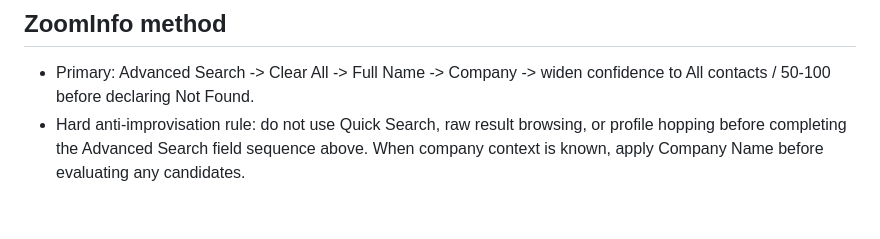
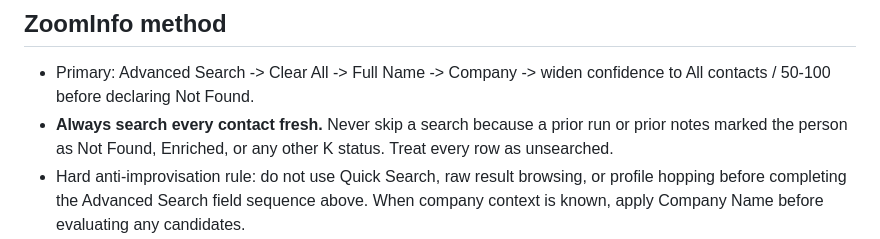
Before and after one commit to kyledrehwing-Dre/kyle-leadgen-workspace, a Markdown page: TOOLS.md, the part around the change. Drawn GitHub-style; blank space fills up the shorter version.

Commit message:
SOP update: always search fresh regardless of prior K status

```diff
--- a/TOOLS.md
+++ b/TOOLS.md
@@ -63,6 +63,7 @@ Phase 2 remains incomplete while any current-run row has `K=Pending` and no real
 
 ## ZoomInfo method
 - Primary: Advanced Search -> Clear All -> Full Name -> Company -> widen confidence to All contacts / 50-100 before declaring Not Found.
+- **Always search every contact fresh.** Never skip a search because a prior run or prior notes marked the person as Not Found, Enriched, or any other K status. Treat every row as unsearched.
 - Hard anti-improvisation rule: do not use Quick Search, raw result browsing, or profile hopping before completing the Advanced Search field sequence above. When company context is known, apply Company Name before evaluating any candidates.
 - Validation gate: a lookup is not valid unless the working path includes all of: Advanced Search used, Clear All used, Contact Name or Email field applied, Company Name field applied when known, and profile opened only after narrowing.
 - Required search ladder before `Not Found`:
```
Also changed, not shown: HEARTBEAT.md (+8 -7 lines).
